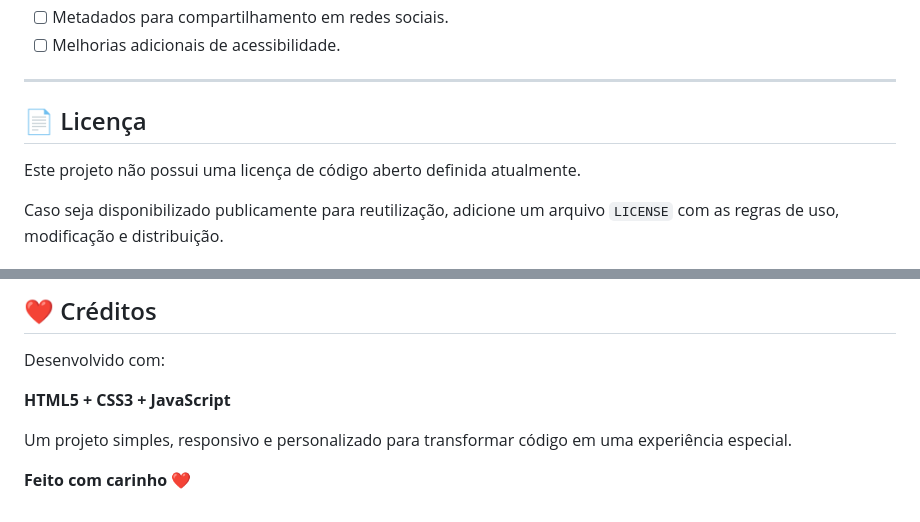
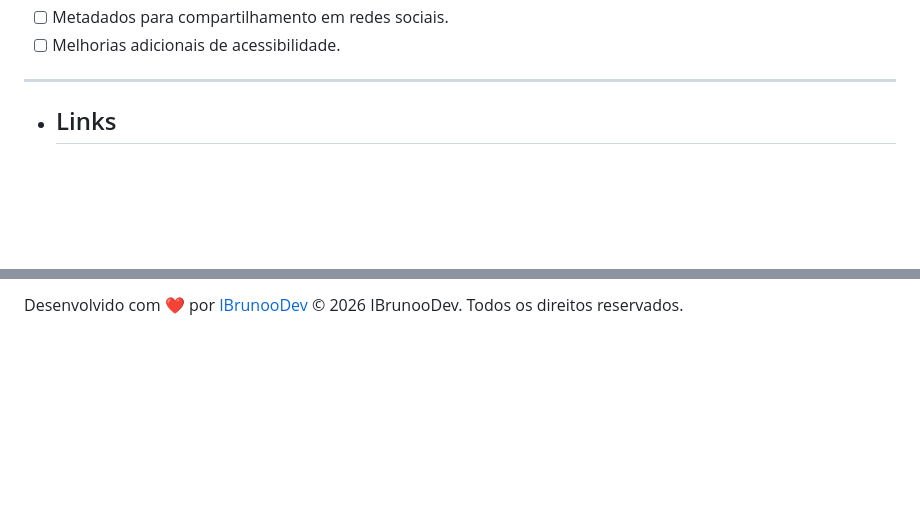
Before and after one commit to IBrunooDev/Projeto-Pedido, a Markdown page: README.md, 2 parts joined by grey strips. Drawn GitHub-style; blank space fills up the shorter version.

```diff
--- a/README.md
+++ b/README.md
@@ -339,11 +340,7 @@ o site será hospedado.
 
 ------------------------------------------------------------------------
 
-## 📄 Licença
 
-Este projeto não possui uma licença de código aberto definida
-atualmente.
 
-Caso seja disponibilizado publicamente para reutilização, adicione um
-arquivo `LICENSE` com as regras de uso, modificação e distribuição.
+- ## Links
 
@@ -351,11 +351,3 @@ arquivo `LICENSE` com as regras de uso, modificação e distribuição.
 
-## ❤️ Créditos
-
-Desenvolvido com:
-
-**HTML5 + CSS3 + JavaScript**
-
-Um projeto simples, responsivo e personalizado para transformar código
-em uma experiência especial.
-
-**Feito com carinho ❤️**
+Desenvolvido com :heart: por [IBrunooDev](https://github.com/IBrunooDev)
+© 2026 IBrunooDev. Todos os direitos reservados.
```
Also changed, not shown: other parts of README.md (+6 -2 lines).
